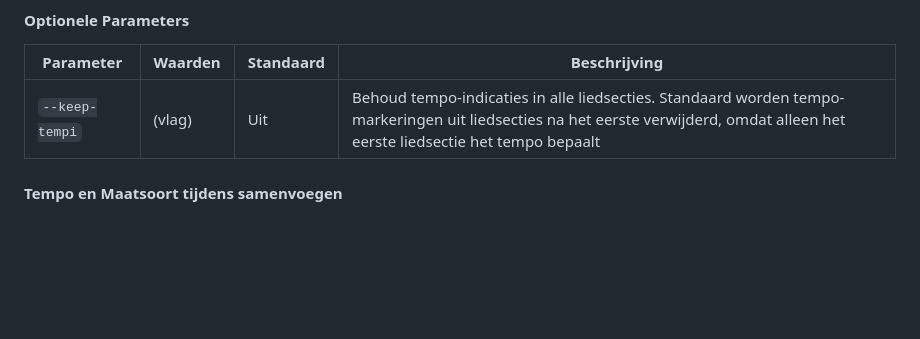
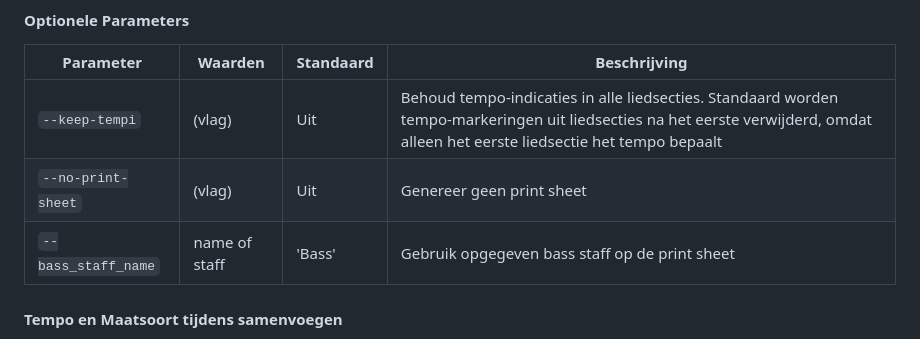
Before and after one commit to real70discohits/liedteksten-code, a Markdown page: README.md, the part around the change. Rendered like a GitHub page; blank space fills up the shorter version.

```diff
--- a/README.md
+++ b/README.md
@@ -166,6 +166,9 @@ python nwc-concat.py <liedtitel> [opties]
 | Parameter | Waarden | Standaard | Beschrijving |
 |-----------|---------|-----------|--------------|
 | `--keep-tempi` | (vlag) | Uit | Behoud tempo-indicaties in alle liedsecties. Standaard worden tempo-markeringen uit liedsecties na het eerste verwijderd, omdat alleen het eerste liedsectie het tempo bepaalt |
+| `--no-print-sheet` | (vlag) | Uit | Genereer geen print sheet |
+| `--bass_staff_name` | name of staff | 'Bass' | Gebruik opgegeven bass staff op de print sheet |
+
 
 #### Tempo en Maatsoort tijdens samenvoegen
 
```
